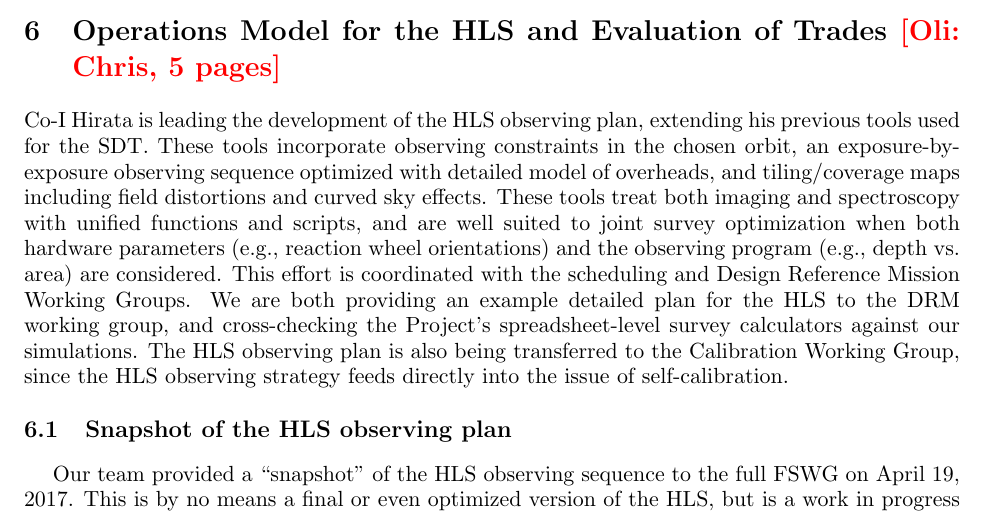
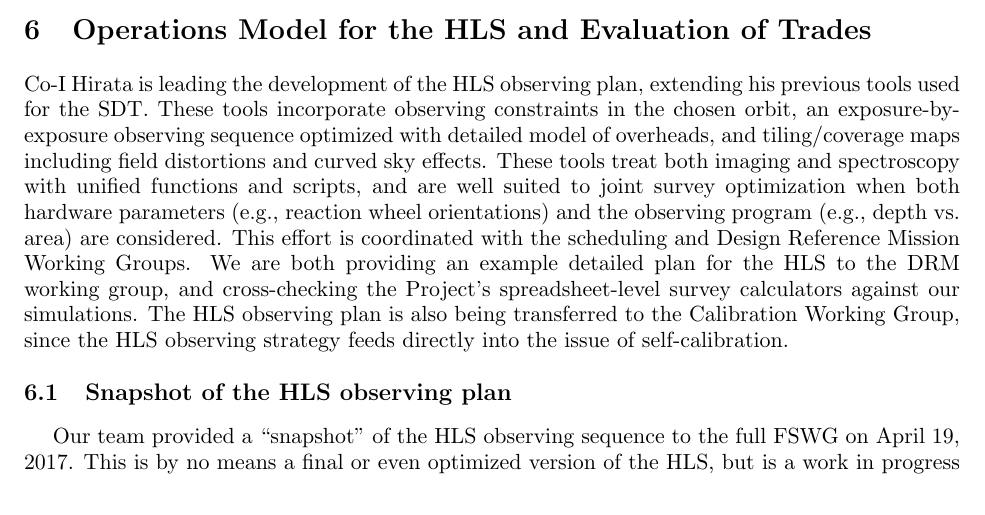
Before and after one commit to WFIRST-HLS-Cosmology/Annual-Report-April-17, a LaTeX document (wfirst_sit_hls_cosmology_annual_report_april17.tex): part of page 18 of 38, cut so that both start at the same text. Compiled offline with pdfLaTeX.

Commit message:
Updated PDF

```diff
--- a/wfirst_sit_hls_cosmology_annual_report_april17.tex
+++ b/wfirst_sit_hls_cosmology_annual_report_april17.tex
@@ -207,7 +207,7 @@
 
 %\vspace{-0.15in}
 %================================================
-\section{Operations Model for the HLS and Evaluation of Trades \Oli{Chris, 5 pages}}
+\section{Operations Model for the HLS and Evaluation of Trades}
 %================================================
 \label{sec:operation}
 \input{section_operations_model.tex}
```
Also changed, not shown: wfirst_sit_hls_cosmology_annual_report_april17.pdf.
